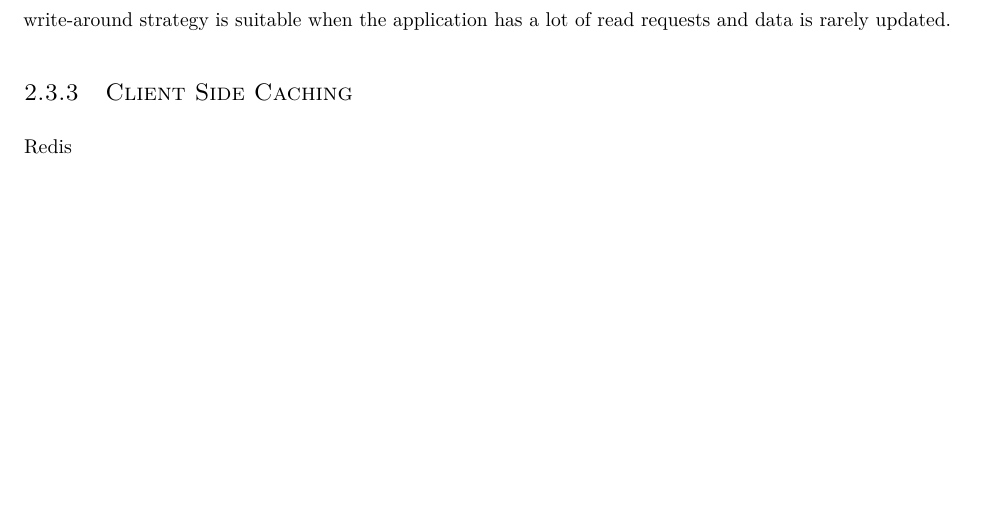
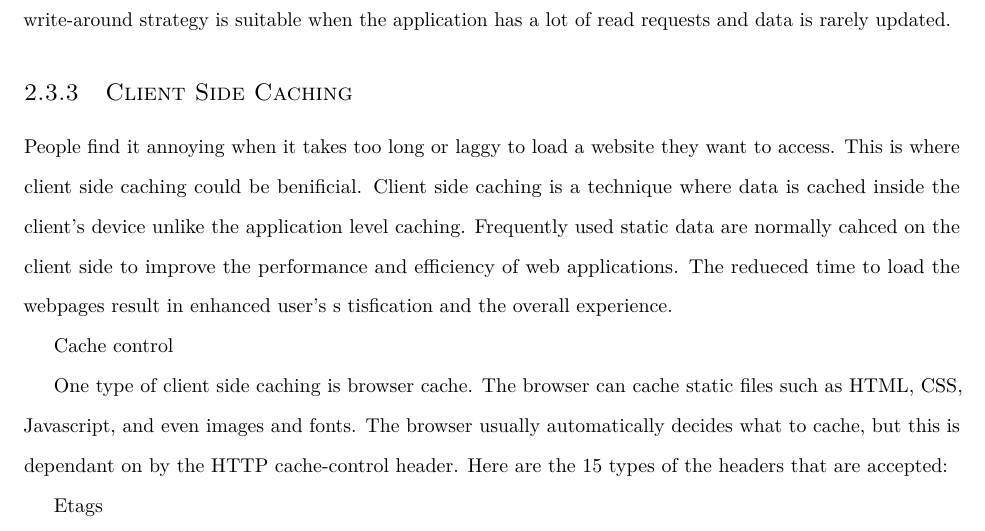
Before and after one commit to pjh000104/JPark_IS, a LaTeX thesis (Writing/main.tex, which reads Writing/chapters/theory/caching/clientside.tex): part of page 40 of 46, cut so that both start at the same text, the shorter picture padded with empty space. Compiled offline with pdfLaTeX; a LaTeX package or settings file that is missing is left out.

Commit message:
started clientside caching section

```diff
--- a/Writing/chapters/theory/caching/clientside.tex
+++ b/Writing/chapters/theory/caching/clientside.tex
@@ -1,2 +1,18 @@
 \subsection[Client Side Caching]{Client Side Caching}
-Redis
+People find it annoying when it takes too long or laggy to load a website they want to access.
+This is where client side caching could be benificial.
+Client side caching is a technique where data is cached inside the client's device unlike the application level caching.
+Frequently used static data are normally cahced on the client side to improve the performance and efficiency of
+web applications. The redueced time to load the webpages result in enhanced user's s tisfication and the overall experience.
+% https://www.geeksforgeeks.org/system-design/server-side-caching-and-client-side-caching/
+
+Cache control
+
+One type of client side caching is browser cache. The browser can cache static files such as HTML, CSS, Javascript,
+and even images and fonts. The browser usually automatically decides what to cache, but this is dependant on by the
+HTTP cache-control header.
+Here are the 15 types of the headers that are accepted:
+% https://www.geeksforgeeks.org/computer-networks/http-headers-cache-control/
+% https://developer.mozilla.org/en-US/docs/Web/HTTP/Reference/Headers/Cache-Control
+
+Etags
```
Also changed, not shown: Writing/main.pdf.
